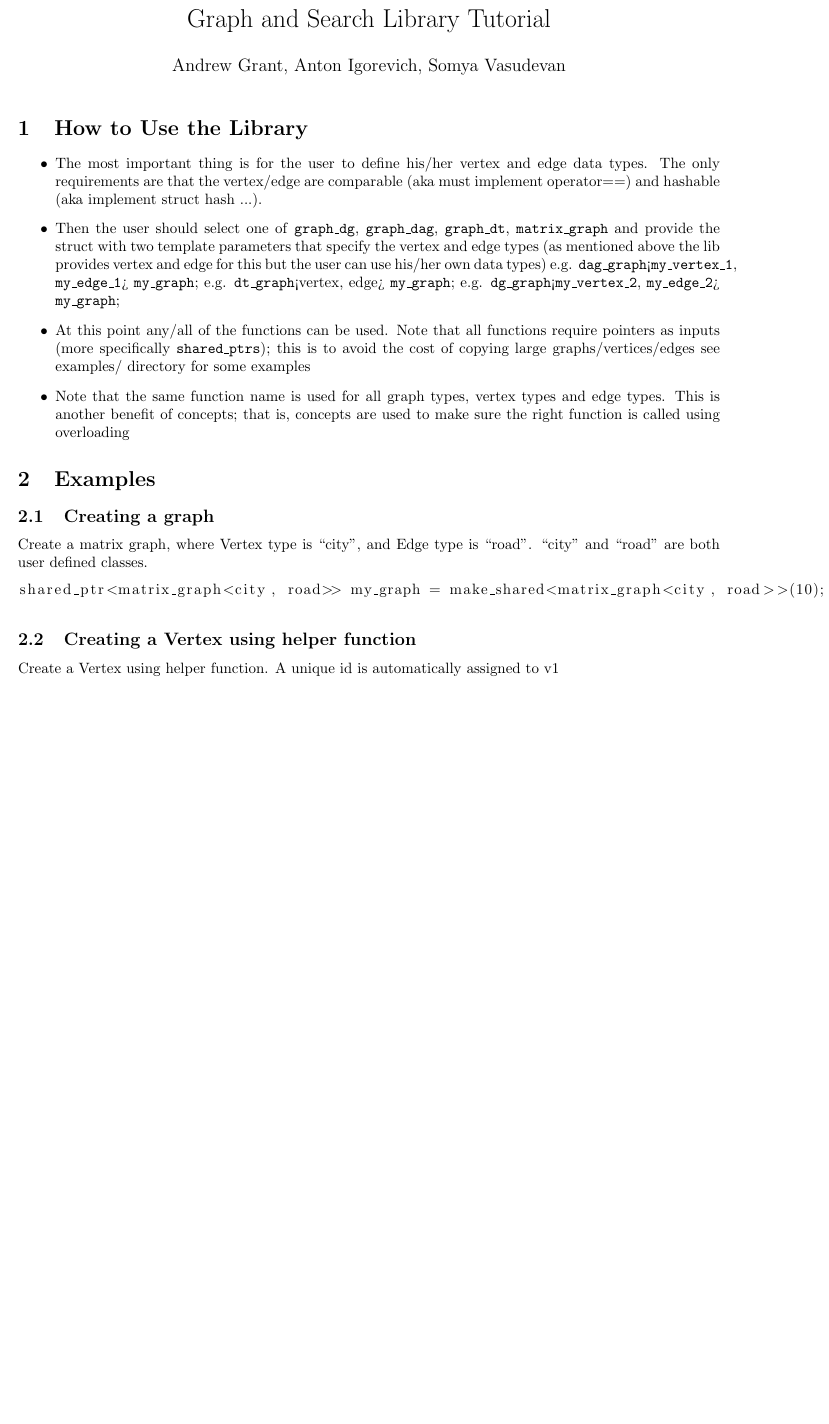
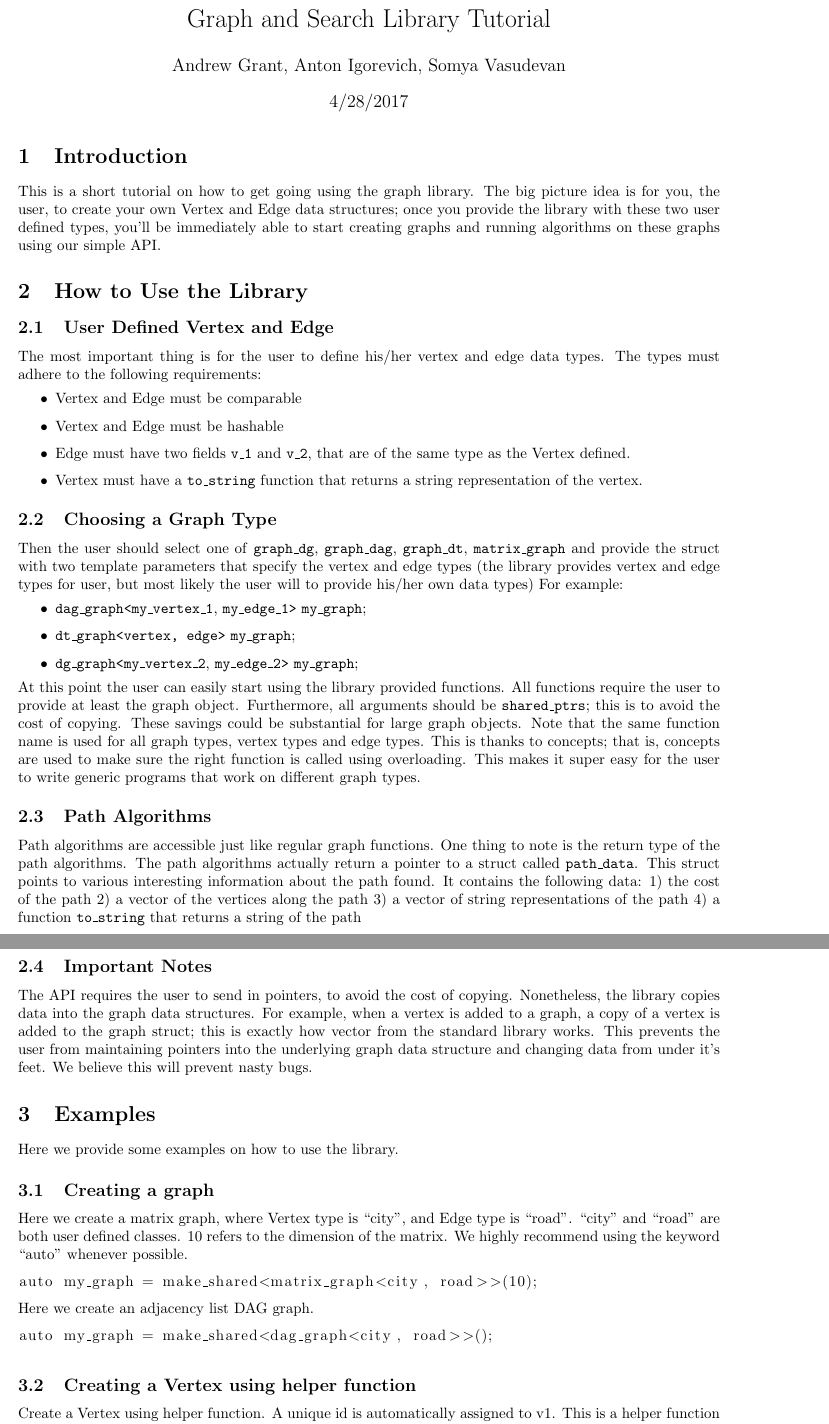
Before and after one commit to andyg7/Graph-Library, a LaTeX document (docs/Tutorial.tex): part of page 1 of 2 before the commit and two parts of pages 1 and 2 of 3 after it, the two joined at a grey line, cut so that both start at the same text, the shorter picture padded with empty space. Compiled offline with pdfLaTeX.

Commit message:
Add some more examples to tutorial

```diff
--- a/docs/Tutorial.tex
+++ b/docs/Tutorial.tex
@@ -5,31 +5,54 @@
 
 \title{Graph and Search Library Tutorial}
 \author{Andrew Grant,  Anton Igorevich, Somya Vasudevan}
-\date{}
+\date{4/28/2017}
 
 \begin{document}
 
 \maketitle
 
+\section{Introduction}
+This is a short tutorial on how to get going using the graph library. The big picture idea is for you, the user, to create your own Vertex and Edge data structures; once you provide the library with these two user defined types, you'll be immediately able to start creating graphs and running algorithms on these graphs using our simple API.
+
 \section{How to Use the Library}
+\subsection{User Defined Vertex and Edge}
+The most important thing is for the user to define his/her vertex and edge data types. The types must adhere to the following requirements:
 \begin{itemize}
-\item The most important thing is for the user to define his/her vertex and edge data types. The only requirements are that the vertex/edge are comparable (aka must implement operator==) and hashable (aka implement struct hash ...).
-\item Then the user should select one of \texttt{graph\_dg}, \texttt{graph\_dag}, \texttt{graph\_dt}, \texttt{matrix\_graph} and provide the struct with two template parameters that specify the vertex and edge types (as mentioned above the lib provides vertex and edge for this but the user can use his/her own data types) e.g. \texttt{dag\_graph}<\texttt{my\_vertex\_1}, \texttt{my\_edge\_1}> \texttt{my\_graph}; e.g. \texttt{dt\_graph}<vertex, edge> \texttt{my\_graph}; e.g. \texttt{dg\_graph}<\texttt{my\_vertex\_2}, \texttt{my\_edge\_2}> \texttt{my\_graph};
-\item At this point any/all of the functions can be used. Note that all functions require pointers as inputs (more specifically \texttt{shared\_ptrs}); this is to avoid the cost of copying large graphs/vertices/edges
-see examples/ directory for some examples
-\item Note that the same function name is used for all graph types, vertex types and edge types. This is another benefit of concepts; that is, concepts are used to make sure the right function is called using overloading
+\item Vertex and Edge must be comparable
+\item Vertex and Edge must be hashable
+\item Edge must have two fields \texttt{v\_1} and \texttt{v\_2}, that are of the same type as the Vertex defined.
+\item Vertex must have a \texttt{to\_string} function that returns a string representation of the vertex.
 \end{itemize}
+\subsection{Choosing a Graph Type}
+Then the user should select one of \texttt{graph\_dg}, \texttt{graph\_dag}, \texttt{graph\_dt}, \texttt{matrix\_graph} and provide the struct with two template parameters that specify the vertex and edge types (the library provides vertex and edge types for user, but most likely the user will to provide his/her own data types)
+For example:
+\begin{itemize}
+\item \texttt{dag\_graph<}\texttt{my\_vertex\_1}, \texttt{my\_edge\_1>} \texttt{my\_graph};
+\item \texttt{dt\_graph<vertex, edge>} \texttt{my\_graph};
+\item \texttt{dg\_graph<}\texttt{my\_vertex\_2}, \texttt{my\_edge\_2>} \texttt{my\_graph};
+\end{itemize}
+ At this point the user can easily start using the library provided functions. All functions require the user to provide at least the graph object. Furthermore, all arguments should be \texttt{shared\_ptrs}; this is to avoid the cost of copying. These savings could be substantial for large graph objects.
+Note that the same function name is used for all graph types, vertex types and edge types. This is thanks to concepts; that is, concepts are used to make sure the right function is called using overloading. This makes it super easy for the user to write generic programs that work on different graph types.
+\subsection{Path Algorithms}
+Path algorithms are accessible just like regular graph functions. One thing to note is the return type of the path algorithms. The path algorithms actually return a pointer to a struct called \texttt{path\_data}. This struct points to various interesting information about the path found. It contains the following data: 1) the cost of the path 2) a vector of the vertices along the path 3) a vector of string representations of the path 4) a function \texttt{to\_string} that returns a string of the path
+
+\subsection{Important Notes}
+The API requires the user to send in pointers, to avoid the cost of copying. Nonetheless, the library copies data into the graph data structures. For example, when a vertex is added to a graph, a copy of a vertex is added to the graph struct; this is exactly how vector from the standard library works. This prevents the user from maintaining pointers into the underlying graph data structure and changing data from under it's feet. We believe this will prevent nasty bugs.
 
 \section{Examples}
-
+Here we provide some examples on how to use the library.
 \subsection{Creating a graph}
-Create a matrix graph, where Vertex type is ``city", and Edge type is ``road". ``city" and ``road" are both user defined classes.
+Here we create a matrix graph, where Vertex type is ``city", and Edge type is ``road". ``city" and ``road" are both user defined classes. 10 refers to the dimension of the matrix. We highly recommend using the keyword ``auto" whenever possible.
 \begin{lstlisting}
-shared_ptr<matrix_graph<city, road>> my_graph = make_shared<matrix_graph<city, road>>(10);
+auto my_graph = make_shared<matrix_graph<city, road>>(10);
+\end{lstlisting}
+Here we create an adjacency list DAG graph.
+\begin{lstlisting}
+auto my_graph = make_shared<dag_graph<city, road>>();
 \end{lstlisting}
 
 \subsection{Creating a Vertex using helper function}
-Create a Vertex using helper function. A unique id is automatically assigned to v1
+Create a Vertex using helper function. A unique id is automatically assigned to v1. This is a helper function for the user if he/she needs to create a ton of vertices on the fly and doesn't want to manually create them and worry about creating unique ids. Nonetheless, the user can create his/her own vertices manually as well of course.
 \begin{lstlisting}
 auto v1 = create_vertex(my_graph);
 \end{lstlisting}
```
Also changed, not shown: docs/Tutorial.pdf, docs/Tutorial.tex (18 more changed lines), 1 other file.
